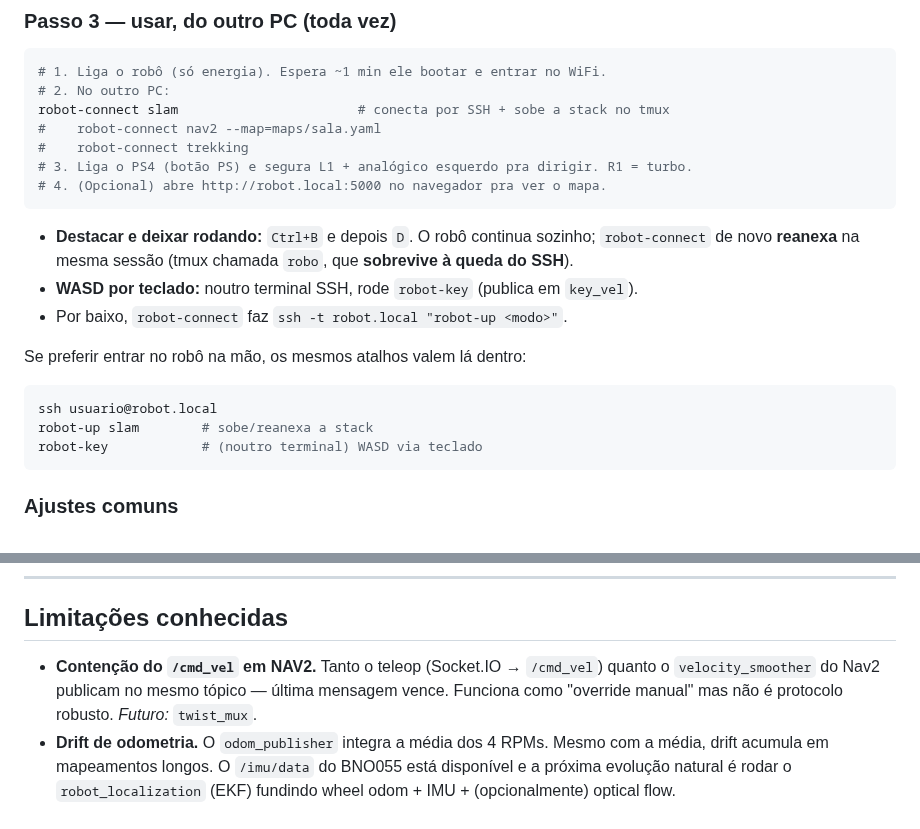
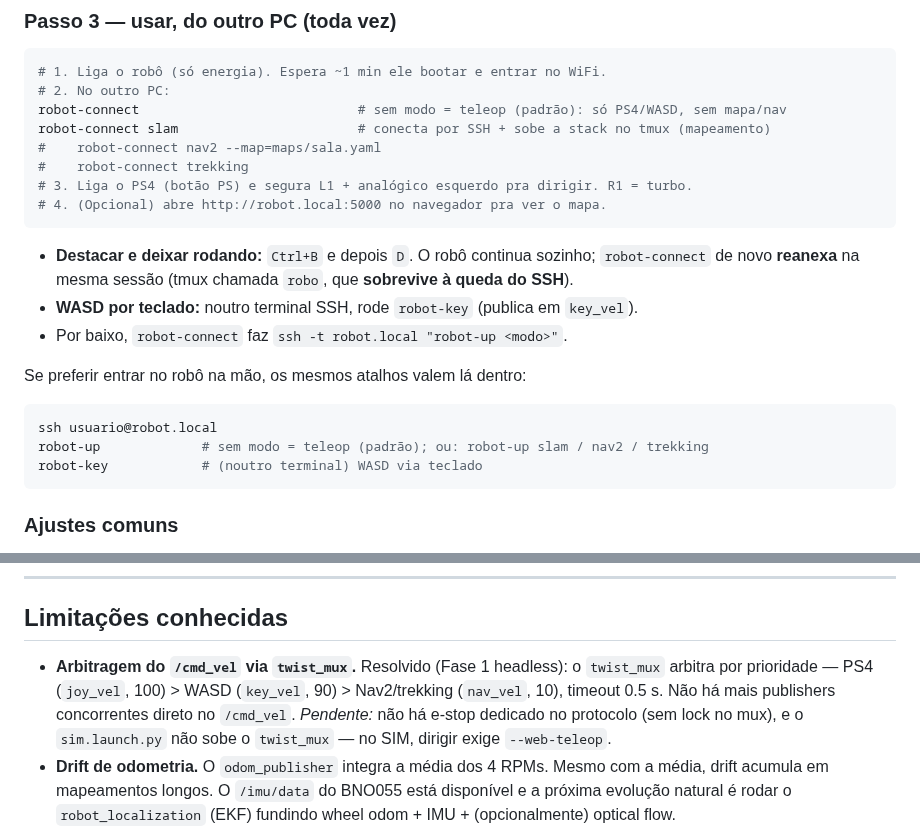
Before and after one commit to LGSantarosa/Controle_robo_web, a Markdown page: README.md, 2 parts joined by grey strips. GitHub-like rendering.

Commit message:
README: teleop como modo padrao do robot-connect/robot-up + twist_mux ja implementado
- Passo 3 e atalhos locais: mostra que omitir o modo cai em teleop (so PS4/WASD),
  alinhado com a mudanca de default dos atalhos.
- Limitacoes: 'Contencao do /cmd_vel' deixa de ser 'futuro: twist_mux' — a
  arbitragem por prioridade ja existe (Fase 1); registra o que ainda falta
  (e-stop dedicado, sim sem twist_mux).

````diff
--- a/README.md
+++ b/README.md
@@ -711,7 +711,8 @@ pelo que você anotou com `whoami` no robô.)
 ```bash
 # 1. Liga o robô (só energia). Espera ~1 min ele bootar e entrar no WiFi.
 # 2. No outro PC:
-robot-connect slam                       # conecta por SSH + sobe a stack no tmux
+robot-connect                            # sem modo = teleop (padrão): só PS4/WASD, sem mapa/nav
+robot-connect slam                       # conecta por SSH + sobe a stack no tmux (mapeamento)
 #    robot-connect nav2 --map=maps/sala.yaml
 #    robot-connect trekking
 # 3. Liga o PS4 (botão PS) e segura L1 + analógico esquerdo pra dirigir. R1 = turbo.
@@ -728,7 +729,7 @@ Se preferir entrar no robô na mão, os mesmos atalhos valem lá dentro:
 
 ```bash
 ssh usuario@robot.local
-robot-up slam        # sobe/reanexa a stack
+robot-up             # sem modo = teleop (padrão); ou: robot-up slam / nav2 / trekking
 robot-key            # (noutro terminal) WASD via teclado
 ```
 
@@ -1097,7 +1098,7 @@ tail -f controle_web/logs/lidar.log
 
 ## Limitações conhecidas
 
-- **Contenção do `/cmd_vel` em NAV2.** Tanto o teleop (Socket.IO → `/cmd_vel`) quanto o `velocity_smoother` do Nav2 publicam no mesmo tópico — última mensagem vence. Funciona como "override manual" mas não é protocolo robusto. *Futuro:* `twist_mux`.
+- **Arbitragem do `/cmd_vel` via `twist_mux`.** Resolvido (Fase 1 headless): o `twist_mux` arbitra por prioridade — PS4 (`joy_vel`, 100) > WASD (`key_vel`, 90) > Nav2/trekking (`nav_vel`, 10), timeout 0.5 s. Não há mais publishers concorrentes direto no `/cmd_vel`. *Pendente:* não há e-stop dedicado no protocolo (sem lock no mux), e o `sim.launch.py` não sobe o `twist_mux` — no SIM, dirigir exige `--web-teleop`.
 - **Drift de odometria.** O `odom_publisher` integra a média dos 4 RPMs. Mesmo com a média, drift acumula em mapeamentos longos. O `/imu/data` do BNO055 está disponível e a próxima evolução natural é rodar o `robot_localization` (EKF) fundindo wheel odom + IMU + (opcionalmente) optical flow.
 - **Ambientes muito simétricos.** Corredor longo com paredes lisas: scan-matching do SLAM não encontra features suficientes. AMCL tem o mesmo problema. *Mitigação:* mapear ambientes com móveis e variação.
 - **Sem câmera.** A versão atual do robô não tem câmera RGB-D — foi removida do hardware. O sistema funciona 100% com LiDAR. Voltar com câmera no futuro implica reintroduzir um `camera_bridge.py` e o pointcloud no `VoxelLayer`.
````
